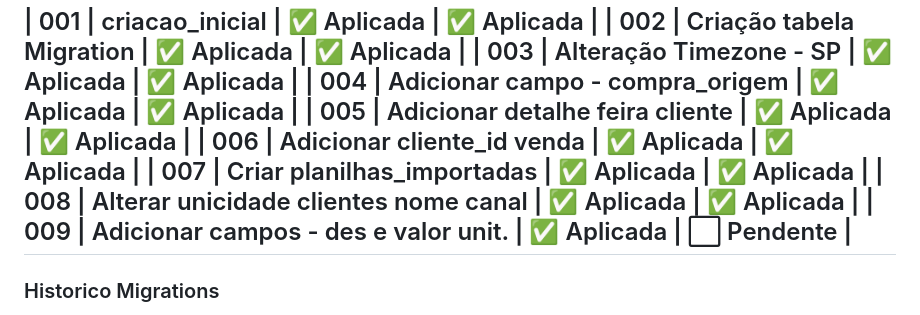
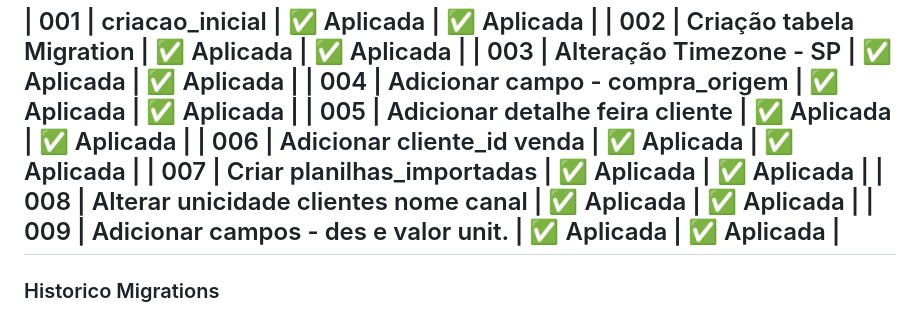
Before and after one commit to brunotisk/newTry_BR, a Markdown page: migrations/controle.md, the part around the change. GitHub-like rendering.

Commit message:
controle

```diff
--- a/migrations/controle.md
+++ b/migrations/controle.md
@@ -14,7 +14,7 @@ Projeto: **Projeto AC**
 | 006    | Adicionar cliente_id venda            | ✅ Aplicada     | ✅ Aplicada  |
 | 007    | Criar planilhas_importadas            | ✅ Aplicada     | ✅ Aplicada  |
 | 008    | Alterar unicidade clientes nome canal | ✅ Aplicada     | ✅ Aplicada  |
-| 009    | Adicionar campos - des e valor unit.  | ✅ Aplicada     | ⬜ Pendente  |
+| 009    | Adicionar campos - des e valor unit.  | ✅ Aplicada     | ✅ Aplicada  |
 ------------------------------------------------------------------------------------
 
 
```
